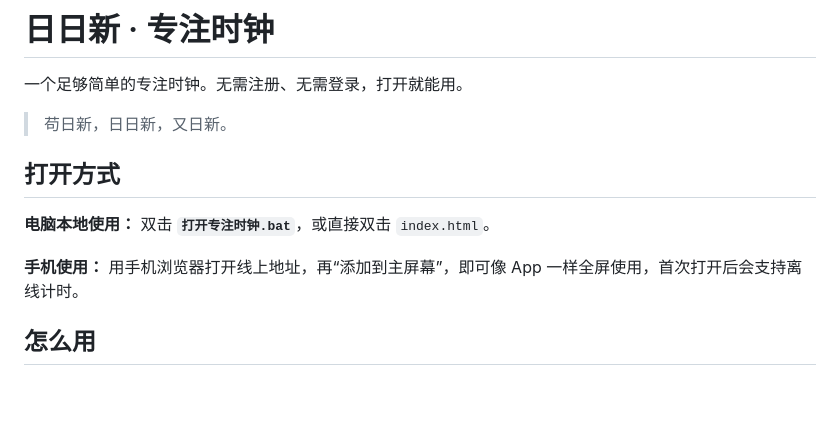
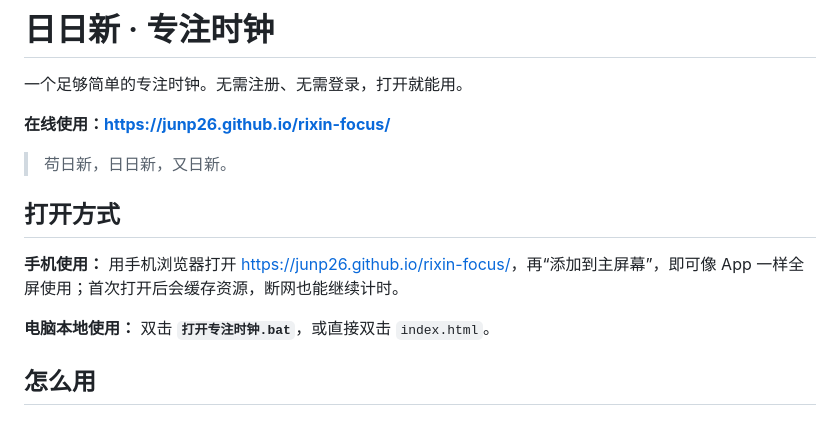
Before and after one commit to junp26/rixin-focus, a Markdown page: README.md, the part around the change. Drawn GitHub-style; blank space fills up the shorter version.

Commit message:
Update online URL

```diff
--- a/README.md
+++ b/README.md
@@ -1,14 +1,16 @@
 # 日日新 · 专注时钟
 
 一个足够简单的专注时钟。无需注册、无需登录，打开就能用。
+
+**在线使用：<https://junp26.github.io/rixin-focus/>**
 
 > 苟日新，日日新，又日新。
 
 ## 打开方式
 
+**手机使用：** 用手机浏览器打开 <https://junp26.github.io/rixin-focus/>，再“添加到主屏幕”，即可像 App 一样全屏使用；首次打开后会缓存资源，断网也能继续计时。
+
 **电脑本地使用：** 双击 **`打开专注时钟.bat`**，或直接双击 `index.html`。
-
-**手机使用：** 用手机浏览器打开线上地址，再“添加到主屏幕”，即可像 App 一样全屏使用，首次打开后会支持离线计时。
 
 ## 怎么用
 
```
